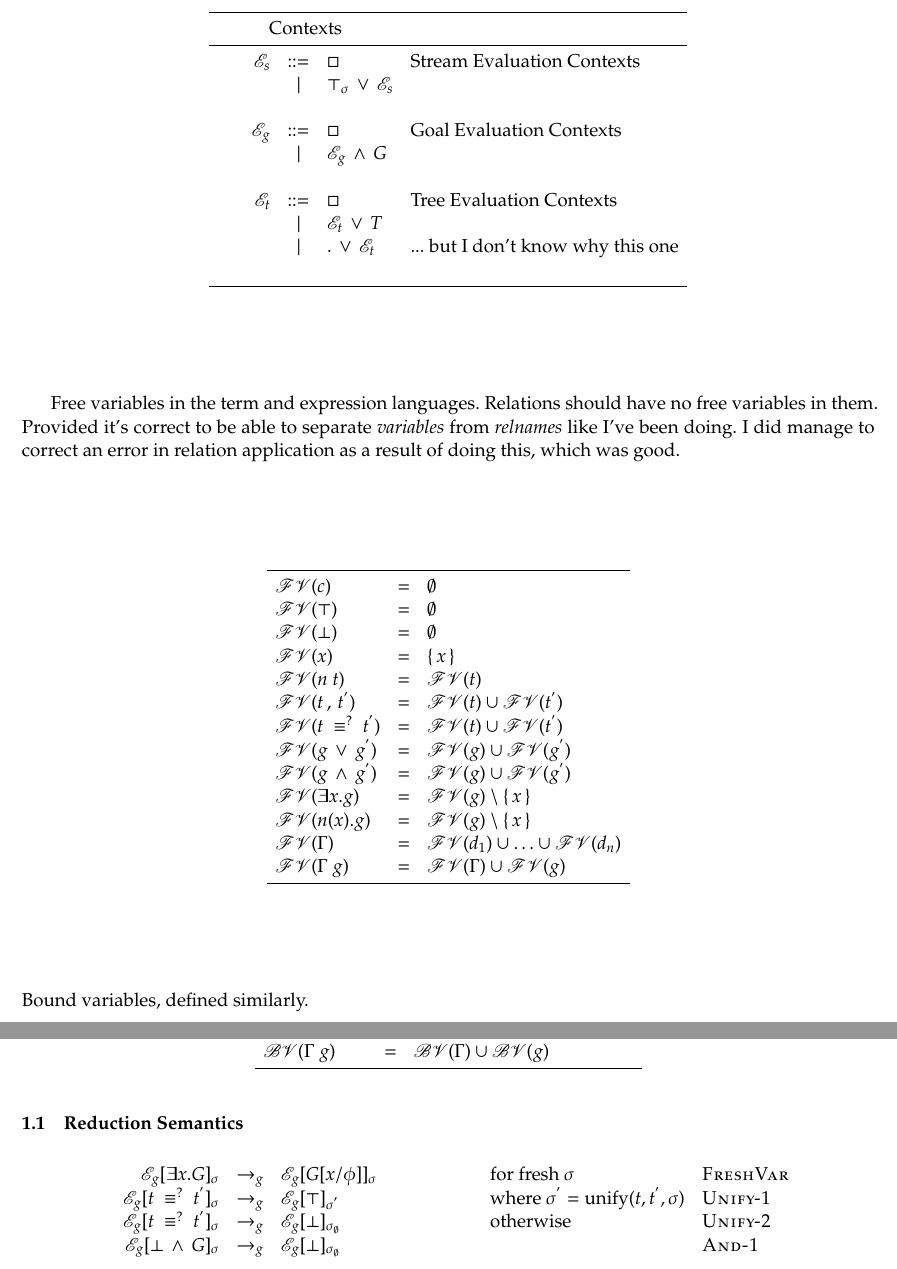
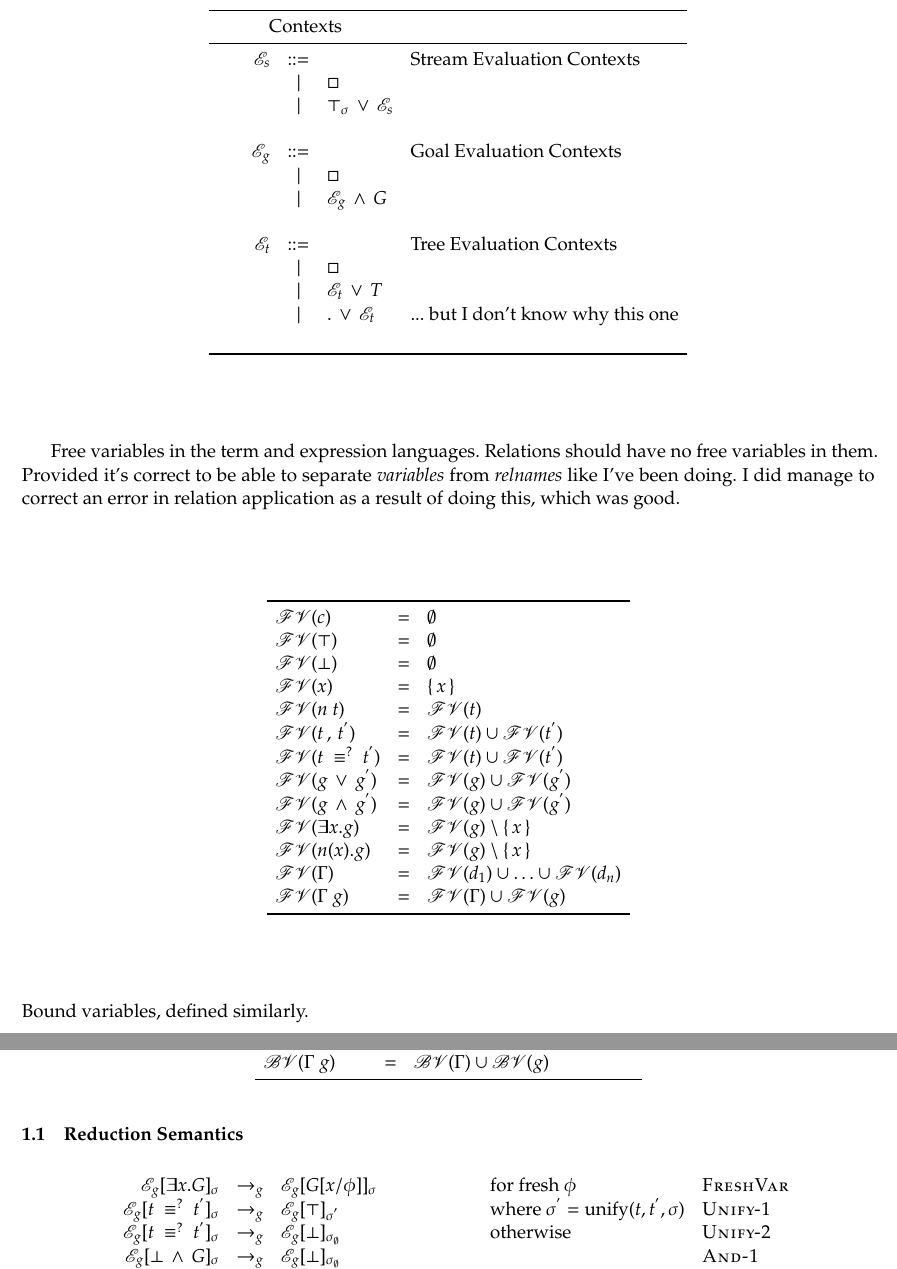
Before and after one commit to jasonhemann/micro-semantics, a LaTeX document (semantics.tex): two parts of pages 3 and 4 of 9, joined at a grey line, cut so that both start at the same text. Compiled offline with pdfLaTeX.

Commit message:
moving the boxes down a line, sigma -> phi

```diff
--- a/semantics.tex
+++ b/semantics.tex
@@ -182,16 +182,19 @@ scrap'em. Also, the standard parenthetic conventions apply. \\
 \toprule
 \multicolumn{5}{c}{\text{Contexts}}                                                                                  \\
 \midrule
-                 &      & \Ctxt[s]   & \bnfrepl & \Hole                                         & \text{Stream Evaluation Contexts}        \\
-                 &      &            & \alt     & \disjunctionexp{\succeedv_{\sigma}}{\Ctxt[s]} &                                          \\
-                 &      &            &          &                                               &                                          \\
-                 &      & \Ctxt[g]   & \bnfrepl & \Hole                                         & \text{Goal Evaluation Contexts}          \\
-                 &      &            & \alt     & \conjunctionexp{\Ctxt[g]}{G}                  &                                          \\
-                 &      &            &          &                                               &                                          \\
-                 &      & \Ctxt[t]   & \bnfrepl & \Hole                                         & \text{Tree Evaluation Contexts}          \\
-                 &      &            & \alt     & \disjunctionexp{\Ctxt[t]}{T}                  &                                          \\
-                 &      &            & \alt     & \disjunctionexp{.}{\Ctxt[t]}                  & \text{... but I don't know why this one} \\
-                 &      &            &          &                                               &                                          \\
+ &  & \Ctxt[s] & \bnfrepl &                                               & \text{Stream Evaluation Contexts}        \\
+ &  &          & \alt     & \Hole                                         &                                          \\
+ &  &          & \alt     & \disjunctionexp{\succeedv_{\sigma}}{\Ctxt[s]} &                                          \\
+ &  &          &          &                                               &                                          \\
+ &  & \Ctxt[g] & \bnfrepl &                                               & \text{Goal Evaluation Contexts}          \\
+ &  &          & \alt     & \Hole                                         &                                          \\
+ &  &          & \alt     & \conjunctionexp{\Ctxt[g]}{G}                  &                                          \\
+ &  &          &          &                                               &                                          \\
+ &  & \Ctxt[t] & \bnfrepl &                                               & \text{Tree Evaluation Contexts}          \\
+ &  &          & \alt     & \Hole                                         &                                          \\
+ &  &          & \alt     & \disjunctionexp{\Ctxt[t]}{T}                  &                                          \\
+ &  &          & \alt     & \disjunctionexp{.}{\Ctxt[t]}                  & \text{... but I don't know why this one} \\
+ &  &          &          &                                               &                                          \\
 \bottomrule
 \end{tabu}
 \]
```
Also changed, not shown: semantics.tex (2 more changed lines).
